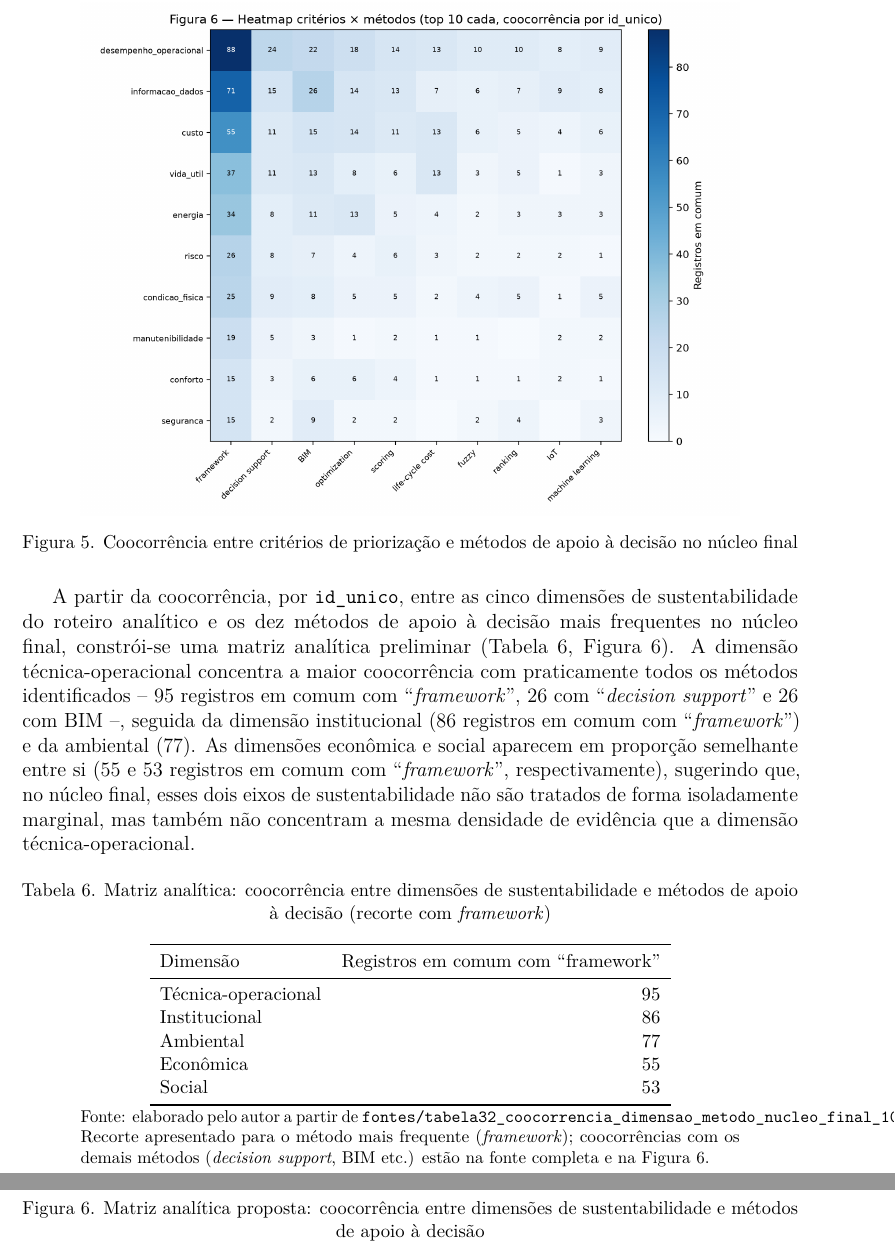
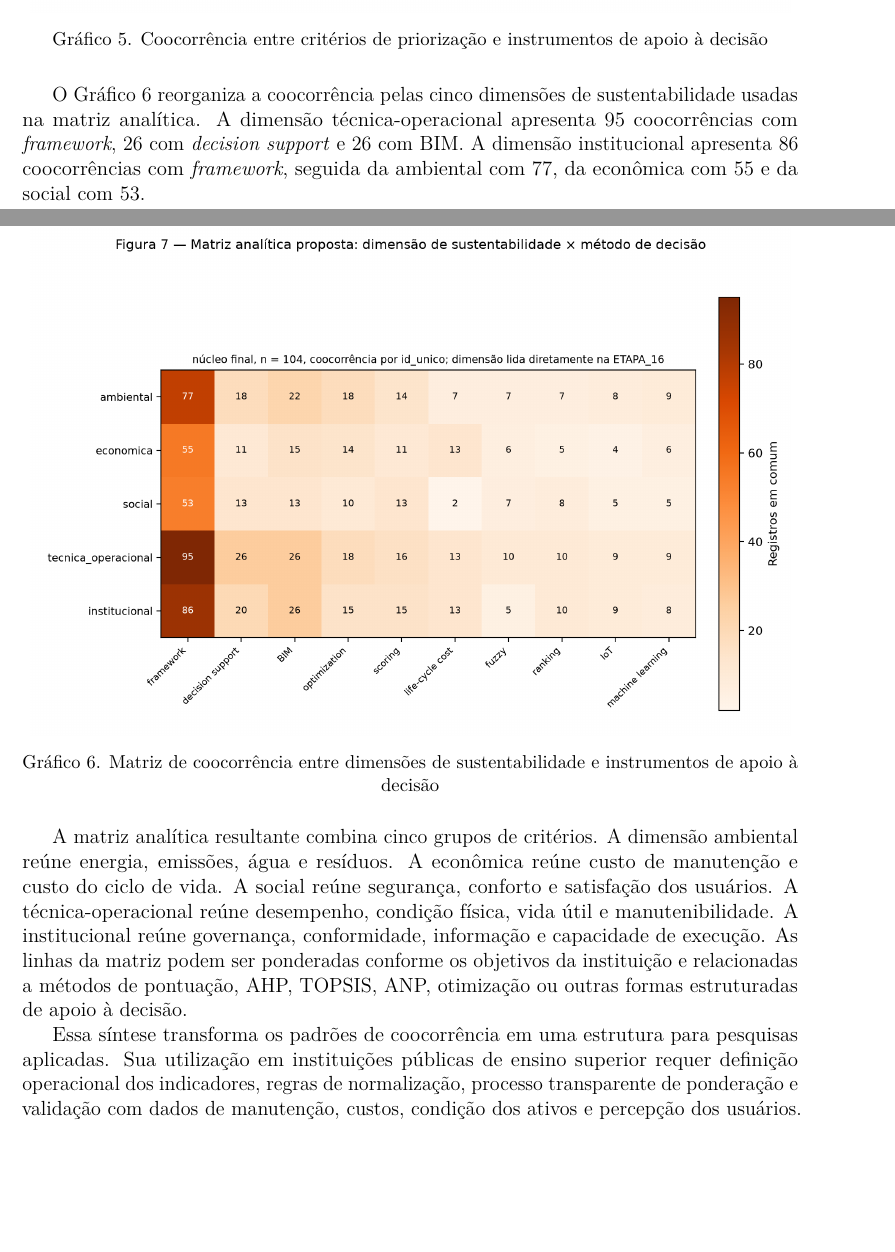
Before and after one commit to adinailson88/NOVA-revisao-bibliografica, a LaTeX document (latex-artigo/main.tex, which reads latex-artigo/sections/08_matriz.tex): two parts of pages 10 and 11 of 14, joined at a grey line, cut so that both start at the same text, the shorter picture padded with empty space. Compiled offline with pdfLaTeX.

Commit message:
Revisa artigo: latex-artigo/sections/08_matriz.tex

```diff
--- a/latex-artigo/sections/08_matriz.tex
+++ b/latex-artigo/sections/08_matriz.tex
@@ -5,41 +5,20 @@ A Figura~\ref{fig:heatmap} apresenta a coocorrência, por \texttt{id\_unico}, en
 
 \begin{figure}[H]
 \centering
-\includegraphics[width=0.85\linewidth]{figuras/figura13_heatmap_criterios_metodos_nucleo_final_104.png}
-\caption{Coocorrência entre critérios de priorização e métodos de apoio à decisão no núcleo final}
+\includegraphics[width=0.98\linewidth]{figuras/figura13_heatmap_criterios_metodos_nucleo_final_104.png}
+\captiongrafico{Coocorrência entre critérios de priorização e instrumentos de apoio à decisão}
 \label{fig:heatmap}
 \end{figure}
 
-A partir da coocorrência, por \texttt{id\_unico}, entre as cinco dimensões de sustentabilidade do roteiro analítico e os dez métodos de apoio à decisão mais frequentes no núcleo final, constrói-se uma matriz analítica preliminar (Tabela~\ref{tab:matrizanalitica}, Figura~\ref{fig:matrizanalitica}). A dimensão técnica-operacional concentra a maior coocorrência com praticamente todos os métodos identificados -- 95 registros em comum com ``\textit{framework}'', 26 com ``\textit{decision support}'' e 26 com BIM --, seguida da dimensão institucional (86 registros em comum com ``\textit{framework}'') e da ambiental (77). As dimensões econômica e social aparecem em proporção semelhante entre si (55 e 53 registros em comum com ``\textit{framework}'', respectivamente), sugerindo que, no núcleo final, esses dois eixos de sustentabilidade não são tratados de forma isoladamente marginal, mas também não concentram a mesma densidade de evidência que a dimensão técnica-operacional.
-
-\begin{table}[H]
-\centering
-\caption{Matriz analítica: coocorrência entre dimensões de sustentabilidade e métodos de apoio à decisão (recorte com \textit{framework})}
-\label{tab:matrizanalitica}
-\small
-\begin{tabular}{l r}
-\toprule
-Dimensão & Registros em comum com ``framework'' \\
-\midrule
-Técnica-operacional & 95 \\
-Institucional & 86 \\
-Ambiental & 77 \\
-Econômica & 55 \\
-Social & 53 \\
-\bottomrule
-\end{tabular}
-
-\vspace{2pt}
-\begin{minipage}{0.85\linewidth}
-\footnotesize Fonte: elaborado pelo autor a partir de \texttt{fontes/tabela32\_coocorrencia\_dimensao\_metodo\_nucleo\_final\_104.csv}. Recorte apresentado para o método mais frequente (\textit{framework}); coocorrências com os demais métodos (\textit{decision support}, BIM etc.) estão na fonte completa e na Figura~\ref{fig:matrizanalitica}.
-\end{minipage}
-\end{table}
+O Gráfico~\ref{fig:matrizanalitica} reorganiza a coocorrência pelas cinco dimensões de sustentabilidade usadas na matriz analítica. A dimensão técnica-operacional apresenta 95 coocorrências com \textit{framework}, 26 com \textit{decision support} e 26 com BIM. A dimensão institucional apresenta 86 coocorrências com \textit{framework}, seguida da ambiental com 77, da econômica com 55 e da social com 53.
 
 \begin{figure}[H]
 \centering
-\includegraphics[width=0.85\linewidth]{figuras/figura14_matriz_analitica_dimensao_metodo_nucleo_final_104.png}
-\caption{Matriz analítica proposta: coocorrência entre dimensões de sustentabilidade e métodos de apoio à decisão}
+\includegraphics[width=0.98\linewidth]{figuras/figura14_matriz_analitica_dimensao_metodo_nucleo_final_104.png}
+\captiongrafico{Matriz de coocorrência entre dimensões de sustentabilidade e instrumentos de apoio à decisão}
 \label{fig:matrizanalitica}
 \end{figure}
 
-Essa matriz deve ser lida como descrição de padrão de coocorrência textual no corpus, não como relação causal estabelecida entre dimensão de sustentabilidade e método de decisão. A concentração de ``\textit{framework}'' como termo dominante em todas as células da matriz decorre de sua alta frequência absoluta no núcleo (96 de 104 registros) e não deve ser interpretada como evidência de que exista um \textit{framework} específico amplamente adotado pela literatura; trata-se de um termo genérico de estrutura metodológica, não de um método nomeado. Como contribuição autoral derivada dessa matriz, propõe-se que investigações futuras em manutenção predial sustentável de instituições públicas de ensino superior priorizem a articulação explícita entre critérios técnico-operacionais (desempenho, condição física, criticidade), critérios institucionais (governança, conformidade normativa) e métodos de decisão nomeados formalmente -- não apenas \textit{frameworks} genéricos --, de modo a tornar replicável o processo de priorização que a literatura atual descreve, em sua maioria, em termos qualitativos.
+A matriz analítica resultante combina cinco grupos de critérios. A dimensão ambiental reúne energia, emissões, água e resíduos. A econômica reúne custo de manutenção e custo do ciclo de vida. A social reúne segurança, conforto e satisfação dos usuários. A técnica-operacional reúne desempenho, condição física, vida útil e manutenibilidade. A institucional reúne governança, conformidade, informação e capacidade de execução. As linhas da matriz podem ser ponderadas conforme os objetivos da instituição e relacionadas a métodos de pontuação, AHP, TOPSIS, ANP, otimização ou outras formas estruturadas de apoio à decisão.
+
+Essa síntese transforma os padrões de coocorrência em uma estrutura para pesquisas aplicadas. Sua utilização em instituições públicas de ensino superior requer definição operacional dos indicadores, regras de normalização, processo transparente de ponderação e validação com dados de manutenção, custos, condição dos ativos e percepção dos usuários.
```
Also changed, not shown: latex-artigo/sections/08_matriz.tex (2 more changed lines).
